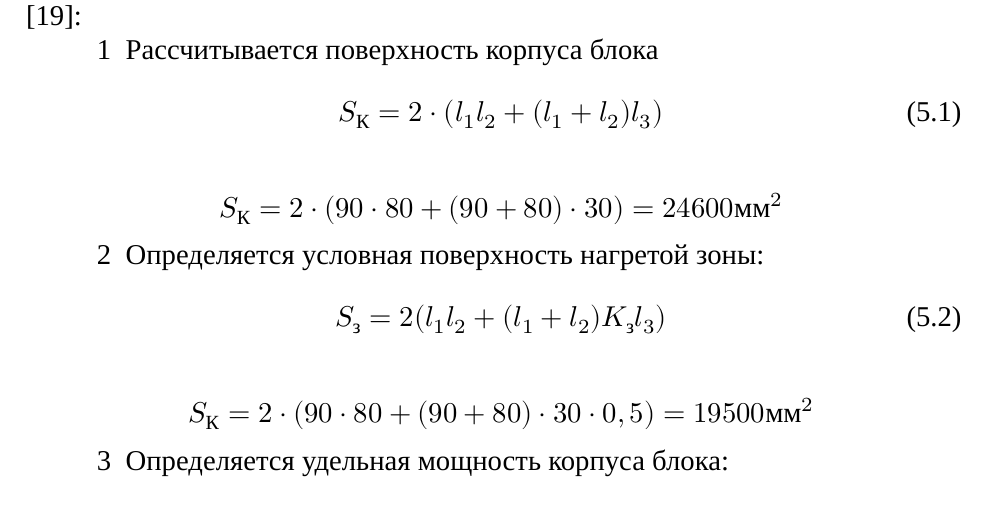
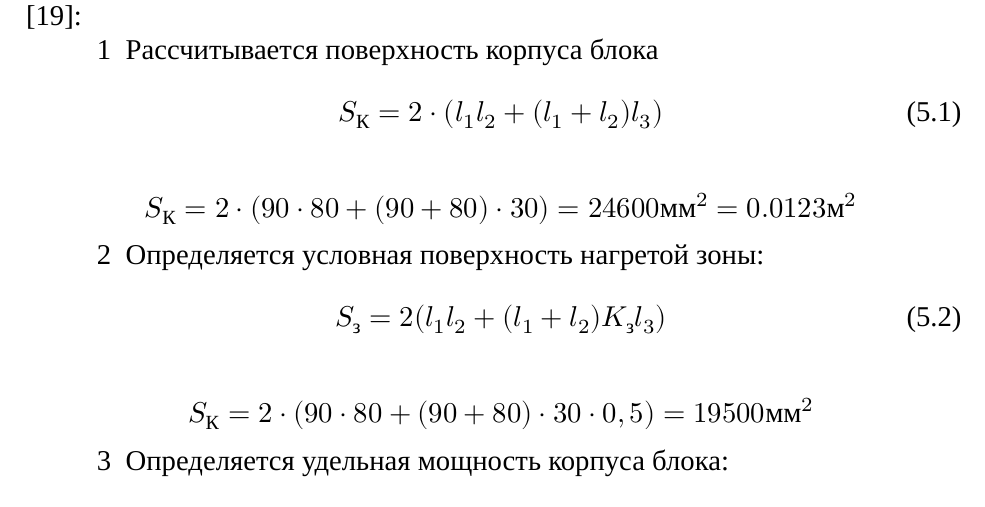
Before and after one commit to artsi0m/SST, a LaTeX thesis (bachelor-thesis/main.tex, which reads bachelor-thesis/chapter_5.tex): part of page 27 of 43, cut so that both start at the same text. Compiled offline with XeLaTeX; a missing font is replaced by an installed copy or a similar font.

Commit message:
поверхность корпуса блока

```diff
--- a/bachelor-thesis/chapter_5.tex
+++ b/bachelor-thesis/chapter_5.tex
@@ -44,7 +44,7 @@
     S_{К} = 2 \cdot (l_1 l_2 + (l_1+ l_2)l_3) % (4.46)
   \end{equation}
 
-  $$S_{К} = 2 \cdot (90 \cdot 80 + (90 + 80) \cdot 30) = 24600 мм²$$
+  $$S_{К} = 2 \cdot (90 \cdot 80 + (90 + 80) \cdot 30) = 24600 мм² = 0.0123 м²$$
 
 \item Определяется условная поверхность нагретой зоны:
   \begin{equation}
```
Also changed, not shown: 1 other file.
